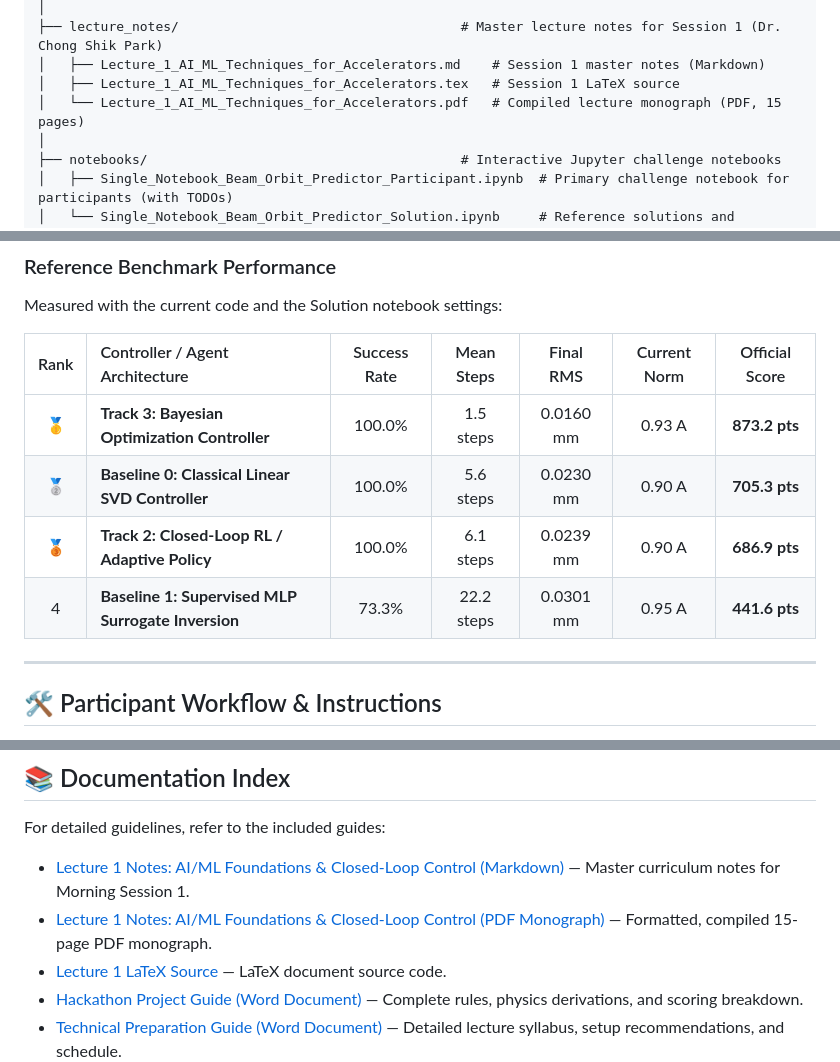
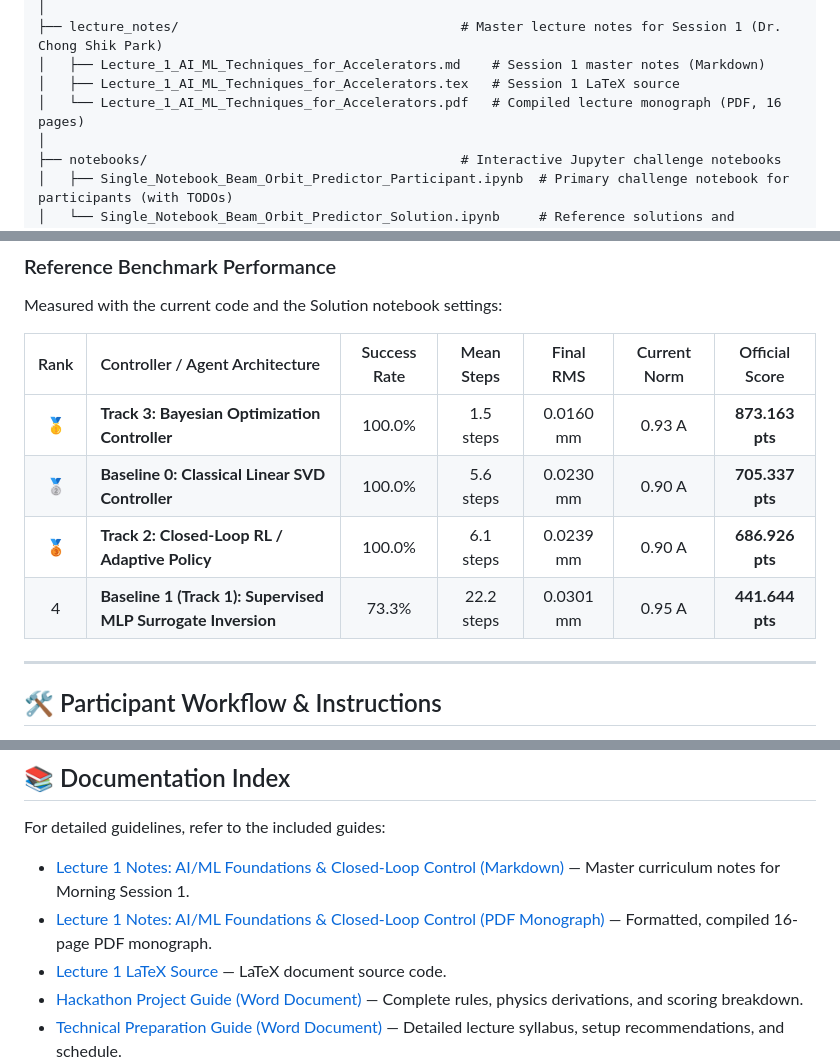
Before and after one commit to cspark7701/ai4acc-mini-hackathon, a Markdown page: README.md, 3 parts joined by grey strips. Drawn GitHub-style.

```diff
--- a/README.md
+++ b/README.md
@@ -106,7 +106,7 @@ The same schedule appears in the workshop announcement, available in Korean ([`d
 ├── lecture_notes/                                    # Master lecture notes for Session 1 (Dr. Chong Shik Park)
 │   ├── Lecture_1_AI_ML_Techniques_for_Accelerators.md    # Session 1 master notes (Markdown)
 │   ├── Lecture_1_AI_ML_Techniques_for_Accelerators.tex   # Session 1 LaTeX source
-│   └── Lecture_1_AI_ML_Techniques_for_Accelerators.pdf   # Compiled lecture monograph (PDF, 15 pages)
+│   └── Lecture_1_AI_ML_Techniques_for_Accelerators.pdf   # Compiled lecture monograph (PDF, 16 pages)
 │
 ├── notebooks/                                        # Interactive Jupyter challenge notebooks
 │   ├── Single_Notebook_Beam_Orbit_Predictor_Participant.ipynb  # Primary challenge notebook for participants (with TODOs)
@@ -200,10 +200,10 @@ Measured with the current code and the Solution notebook settings:
 
 | Rank | Controller / Agent Architecture | Success Rate | Mean Steps | Final RMS | Current Norm | Official Score |
 | :---: | :--- | :---: | :---: | :---: | :---: | :---: |
-| 🥇 | **Track 3: Bayesian Optimization Controller** | 100.0% | 1.5 steps | 0.0160 mm | 0.93 A | **873.2 pts** |
-| 🥈 | **Baseline 0: Classical Linear SVD Controller** | 100.0% | 5.6 steps | 0.0230 mm | 0.90 A | **705.3 pts** |
-| 🥉 | **Track 2: Closed-Loop RL / Adaptive Policy** | 100.0% | 6.1 steps | 0.0239 mm | 0.90 A | **686.9 pts** |
-| 4 | **Baseline 1: Supervised MLP Surrogate Inversion** | 73.3% | 22.2 steps | 0.0301 mm | 0.95 A | **441.6 pts** |
+| 🥇 | **Track 3: Bayesian Optimization Controller** | 100.0% | 1.5 steps | 0.0160 mm | 0.93 A | **873.163 pts** |
+| 🥈 | **Baseline 0: Classical Linear SVD Controller** | 100.0% | 5.6 steps | 0.0230 mm | 0.90 A | **705.337 pts** |
+| 🥉 | **Track 2: Closed-Loop RL / Adaptive Policy** | 100.0% | 6.1 steps | 0.0239 mm | 0.90 A | **686.926 pts** |
+| 4 | **Baseline 1 (Track 1): Supervised MLP Surrogate Inversion** | 73.3% | 22.2 steps | 0.0301 mm | 0.95 A | **441.644 pts** |
 
 ---
 
@@ -227,7 +227,7 @@ Follow these steps in [Single_Notebook_Beam_Orbit_Predictor_Participant.ipynb](f
 
 For detailed guidelines, refer to the included guides:
 - [Lecture 1 Notes: AI/ML Foundations & Closed-Loop Control (Markdown)](file:///home/cspark/Work/projects/ai4acc-mini-hackathon/lecture_notes/Lecture_1_AI_ML_Techniques_for_Accelerators.md) — Master curriculum notes for Morning Session 1.
-- [Lecture 1 Notes: AI/ML Foundations & Closed-Loop Control (PDF Monograph)](file:///home/cspark/Work/projects/ai4acc-mini-hackathon/lecture_notes/Lecture_1_AI_ML_Techniques_for_Accelerators.pdf) — Formatted, compiled 15-page PDF monograph.
+- [Lecture 1 Notes: AI/ML Foundations & Closed-Loop Control (PDF Monograph)](file:///home/cspark/Work/projects/ai4acc-mini-hackathon/lecture_notes/Lecture_1_AI_ML_Techniques_for_Accelerators.pdf) — Formatted, compiled 16-page PDF monograph.
 - [Lecture 1 LaTeX Source](file:///home/cspark/Work/projects/ai4acc-mini-hackathon/lecture_notes/Lecture_1_AI_ML_Techniques_for_Accelerators.tex) — LaTeX document source code.
 - [Hackathon Project Guide (Word Document)](file:///home/cspark/Work/projects/ai4acc-mini-hackathon/docs/Hackathon%20Project%20Guide.docx) — Complete rules, physics derivations, and scoring breakdown.
 - [Technical Preparation Guide (Word Document)](file:///home/cspark/Work/projects/ai4acc-mini-hackathon/docs/Technical%20Preparation.docx) — Detailed lecture syllabus, setup recommendations, and schedule.
```
Also changed, not shown: lecture_notes/Lecture_1_AI_ML_Techniques_for_Accelerators.md (+24 -9 lines), img/activation_functions.png (added), img/beamline.png (added), 7 other files.
